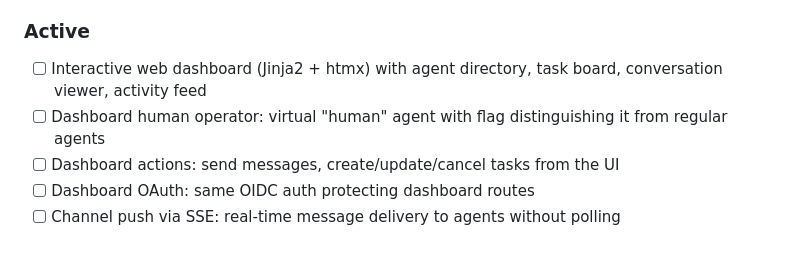
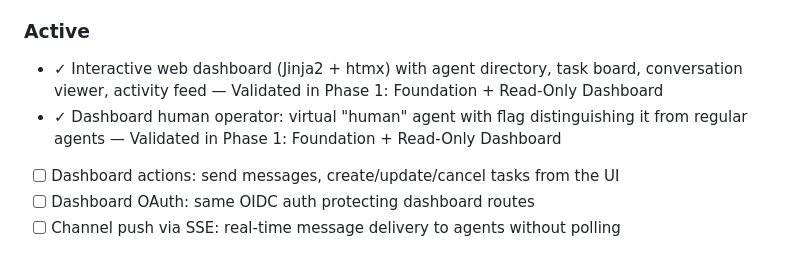
Before and after one commit to marcfargas/bifrost, a Markdown page: .planning/PROJECT.md, the part around the change. GitHub-like rendering.

Commit message:
docs(phase-01): evolve PROJECT.md after phase completion

```diff
--- a/.planning/PROJECT.md
+++ b/.planning/PROJECT.md
@@ -26,8 +26,8 @@ Agents can find each other and exchange messages and tasks through a single shar
 
 ### Active
 
-- [ ] Interactive web dashboard (Jinja2 + htmx) with agent directory, task board, conversation viewer, activity feed
-- [ ] Dashboard human operator: virtual "human" agent with flag distinguishing it from regular agents
+- ✓ Interactive web dashboard (Jinja2 + htmx) with agent directory, task board, conversation viewer, activity feed — Validated in Phase 1: Foundation + Read-Only Dashboard
+- ✓ Dashboard human operator: virtual "human" agent with flag distinguishing it from regular agents — Validated in Phase 1: Foundation + Read-Only Dashboard
 - [ ] Dashboard actions: send messages, create/update/cancel tasks from the UI
 - [ ] Dashboard OAuth: same OIDC auth protecting dashboard routes
 - [ ] Channel push via SSE: real-time message delivery to agents without polling
```
